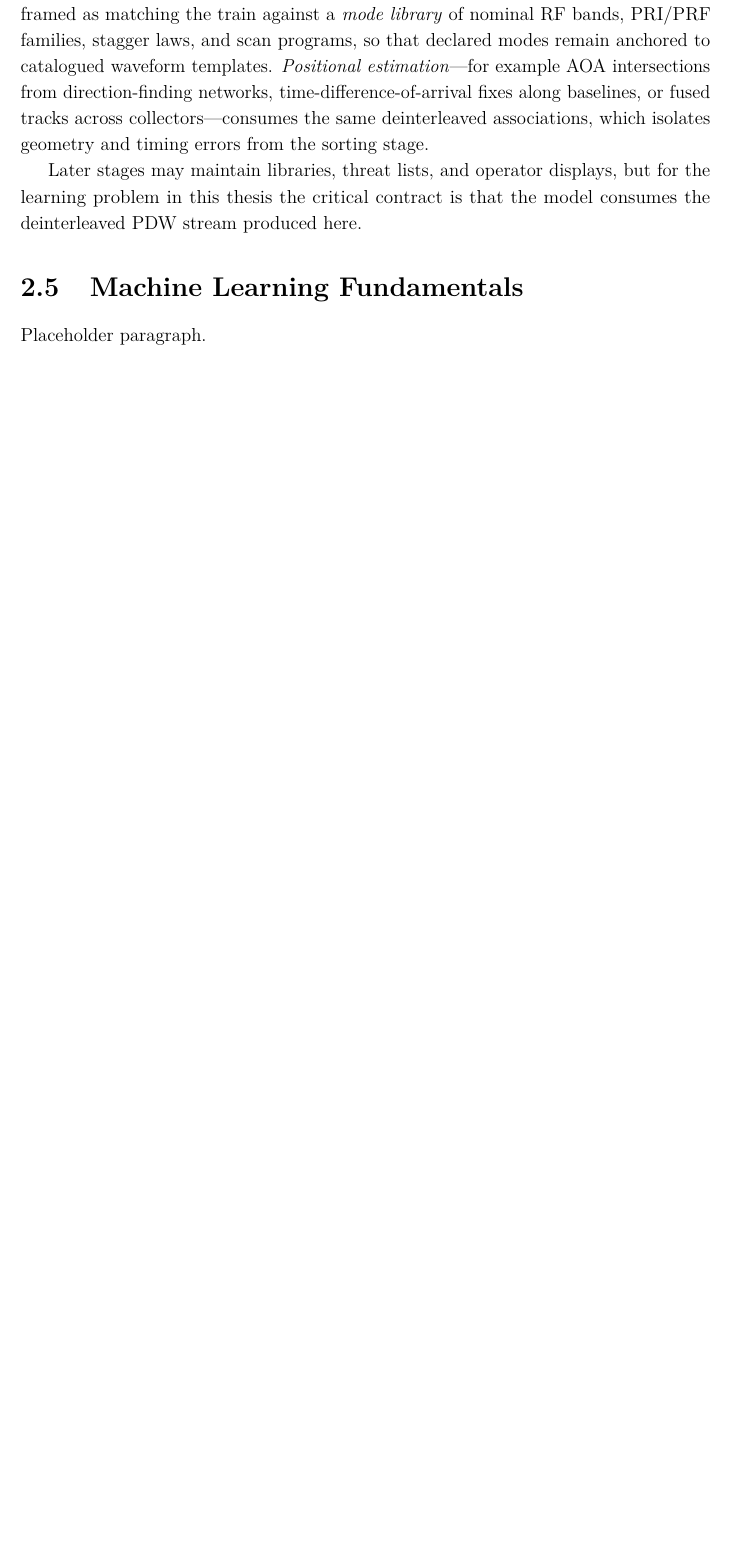
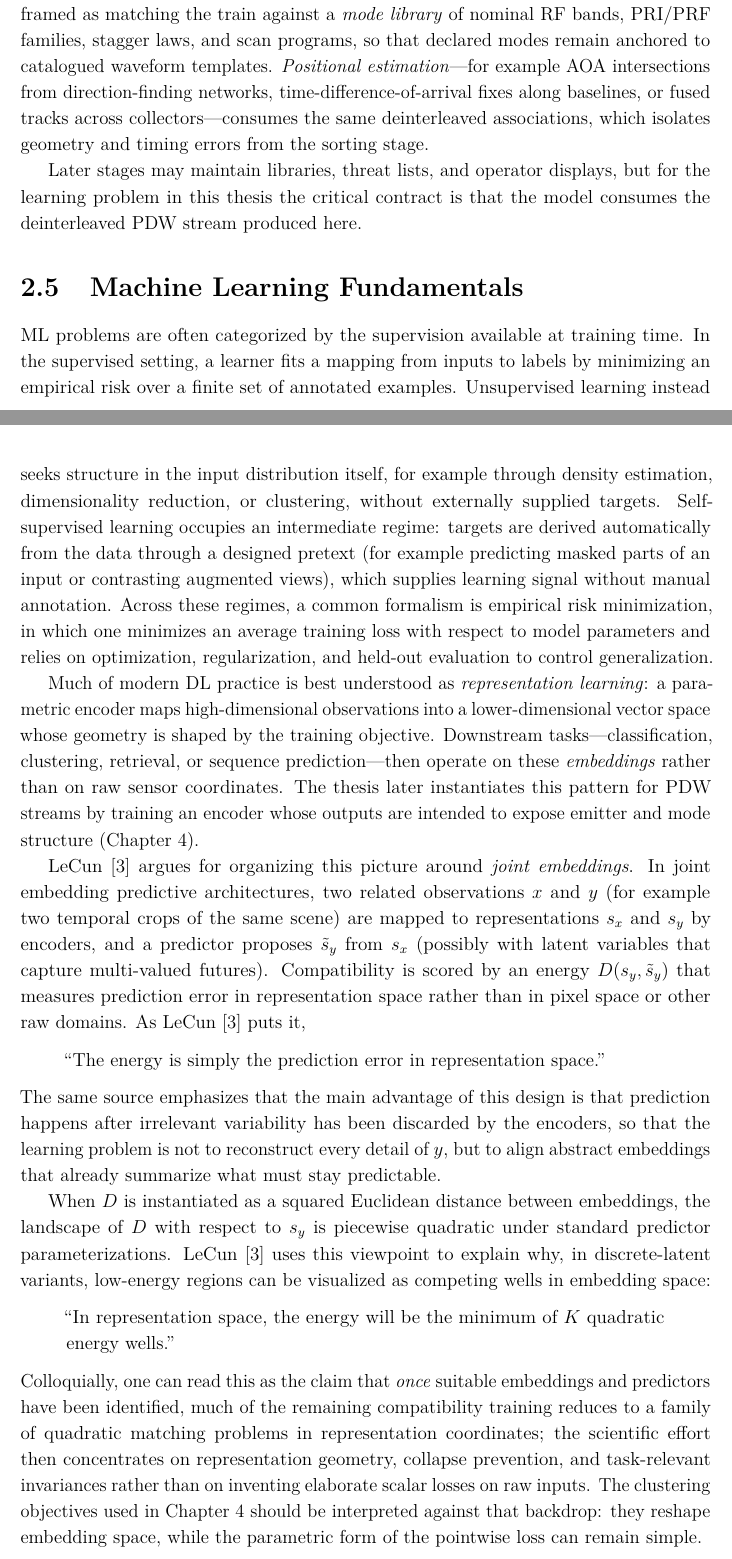
Before and after one commit to macktron/masters-thesis, a LaTeX thesis (main.tex, which reads sections/02_background/05_ml_fundamentals.tex): part of page 15 of 42 before the commit and two parts of pages 15 and 16 of 43 after it, the two joined at a grey line, cut so that both start at the same text, the shorter picture padded with empty space. Compiled offline with pdfLaTeX.

Commit message:
autosave: 2026-05-13T13:45:30Z

```diff
--- a/sections/02_background/05_ml_fundamentals.tex
+++ b/sections/02_background/05_ml_fundamentals.tex
@@ -1,5 +1,28 @@
 \section{Machine Learning Fundamentals}\label{sec:bg:ml}
 
-% TODO: Supervised vs. unsupervised vs. self-supervised learning, ERM,
-% the role of representation learning. Keep concise.
-Placeholder paragraph.
+\Gls{ml} problems are often categorized by the supervision available at training time.
+In the supervised setting, a learner fits a mapping from inputs to labels by minimizing an empirical risk over a finite set of annotated examples.
+Unsupervised learning instead seeks structure in the input distribution itself, for example through density estimation, dimensionality reduction, or clustering, without externally supplied targets.
+Self-supervised learning occupies an intermediate regime: targets are derived automatically from the data through a designed pretext (for example predicting masked parts of an input or contrasting augmented views), which supplies learning signal without manual annotation.
+Across these regimes, a common formalism is empirical risk minimization, in which one minimizes an average training loss with respect to model parameters and relies on optimization, regularization, and held-out evaluation to control generalization.
+
+Much of modern \gls{dl} practice is best understood as \emph{representation learning}: a parametric encoder maps high-dimensional observations into a lower-dimensional vector space whose geometry is shaped by the training objective.
+Downstream tasks---classification, clustering, retrieval, or sequence prediction---then operate on these \emph{embeddings} rather than on raw sensor coordinates.
+The thesis later instantiates this pattern for \gls{pdw} streams by training an encoder whose outputs are intended to expose emitter and mode structure (\cref{ch:method}).
+
+\textcite{lecun2022path} argues for organizing this picture around \emph{joint embeddings}.
+In joint embedding predictive architectures, two related observations \(x\) and \(y\) (for example two temporal crops of the same scene) are mapped to representations \(s_x\) and \(s_y\) by encoders, and a predictor proposes \(\tilde{s}_y\) from \(s_x\) (possibly with latent variables that capture multi-valued futures).
+Compatibility is scored by an energy \(D(s_y,\tilde{s}_y)\) that measures prediction error in representation space rather than in pixel space or other raw domains.
+As \textcite{lecun2022path} puts it,
+\begin{quote}
+\enquote{The energy is simply the prediction error in representation space.}
+\end{quote}
+The same source emphasizes that the main advantage of this design is that prediction happens after irrelevant variability has been discarded by the encoders, so that the learning problem is not to reconstruct every detail of \(y\), but to align abstract embeddings that already summarize what must stay predictable.
+
+When \(D\) is instantiated as a squared Euclidean distance between embeddings, the landscape of \(D\) with respect to \(s_y\) is piecewise quadratic under standard predictor parameterizations.
+\textcite{lecun2022path} uses this viewpoint to explain why, in discrete-latent variants, low-energy regions can be visualized as competing wells in embedding space:
+\begin{quote}
+\enquote{In representation space, the energy will be the minimum of \(K\) quadratic energy wells.}
+\end{quote}
+Colloquially, one can read this as the claim that \emph{once} suitable embeddings and predictors have been identified, much of the remaining compatibility training reduces to a family of quadratic matching problems in representation coordinates; the scientific effort then concentrates on representation geometry, collapse prevention, and task-relevant invariances rather than on inventing elaborate scalar losses on raw inputs.
+The clustering objectives used in \cref{ch:method} should be interpreted against that backdrop: they reshape embedding space, while the parametric form of the pointwise loss can remain simple.
```
Also changed, not shown: thesis.bib (+10 -0 lines), main.pdf.
